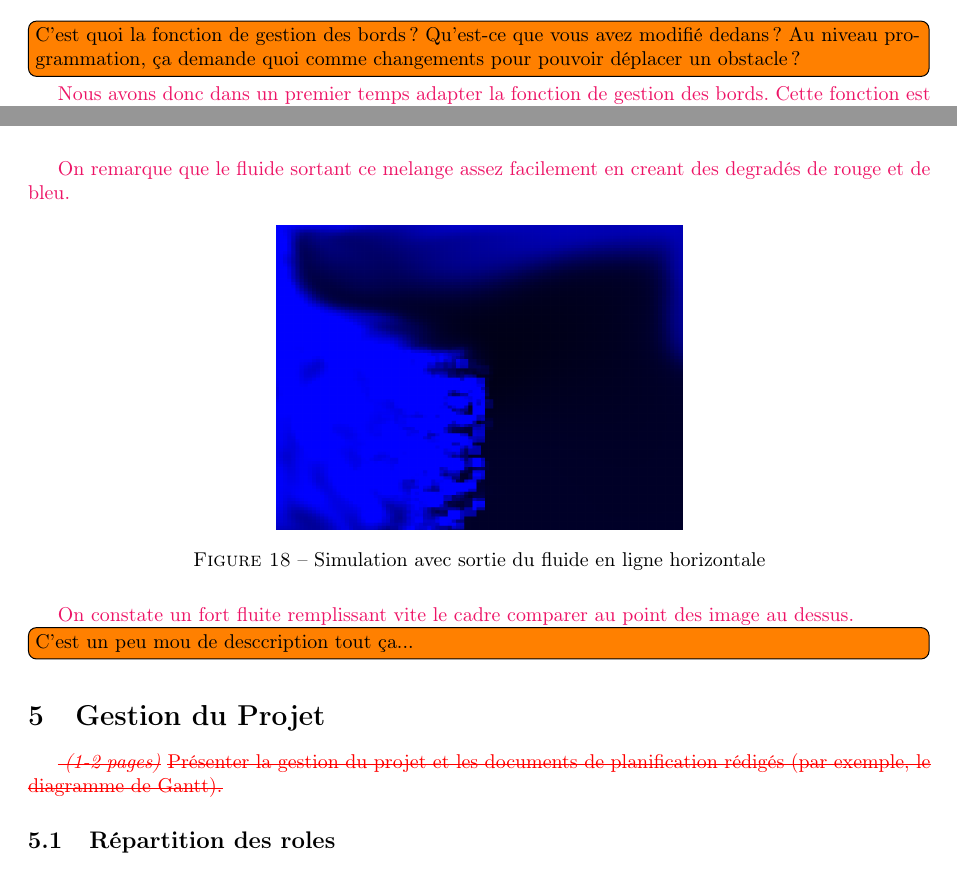
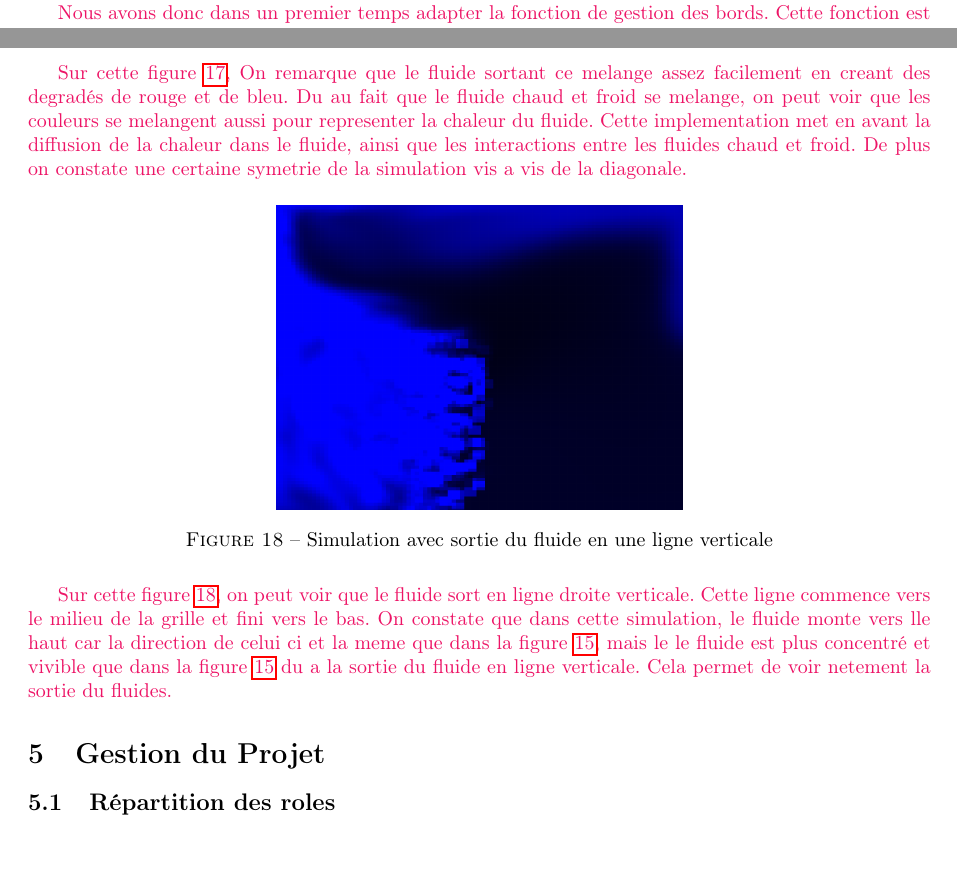
Before and after one commit to Triplaqs/Fluid-Simulation, a LaTeX paper (Documents/Rapport_final.tex): two parts of pages 11 and 21 of 24 before the commit and two parts of pages 10 and 21 of 24 after it, joined at a grey line, cut at the place of the change. Compiled offline with pdfLaTeX.

Commit message:
modif prof

```diff
--- a/Documents/Rapport_final.tex
+++ b/Documents/Rapport_final.tex
@@ -878,32 +885,38 @@ Ce qui nous donne une complexité totale de $\mathcal{O}(N + N + N) = \mathcal{O
     \centering
     \includegraphics[width=0.45\textwidth]{../PJ_proj/bicolor.png}
     \caption{Simulation avec alternace etre le rouge et le bleu pour representer la chaleur du fluide}
+    \label{bicolor}
 \end{figure}
 
 \satine{
-    On remarque que le fluide sortant ce melange assez facilement en creant des degradés de rouge et de bleu.
+    Sur cette figure \ref{bicolor}, On remarque que le fluide sortant ce melange assez facilement en creant des degradés de rouge et de bleu.
+    Du au fait que le fluide chaud et froid se melange, on peut voir que les couleurs se melangent aussi pour representer la chaleur du fluide.
+    Cette implementation met en avant la diffusion de la chaleur dans le fluide, ainsi que les interactions entre les fluides chaud et froid.
+    De plus on constate une certaine symetrie de la simulation vis a vis de la diagonale.
 }
 
 \begin{figure}[H]
     \centering
     \includegraphics[width=0.45\textwidth]{../PJ_proj/line.png}
-    \caption{Simulation avec sortie du fluide en ligne horizontale}
+    \caption{Simulation avec sortie du fluide en une ligne verticale}
+    \label{line}
 \end{figure}
 
 \satine{
-    On constate un fort fluite remplissant vite le cadre comparer au point des image au dessus.
+    Sur cette figure \ref{line}, on peut voir que le fluide sort en ligne droite verticale.
+    Cette ligne commence vers le milieu de la grille et fini vers le bas. On constate que dans cette simulation,
+    le fluide monte vers lle haut car la direction de celui ci et la meme que dans la figure \ref{image_d_origine},
+    mais le le fluide est plus concentré et vivible que dans la figure \ref{image_d_origine} du a la sortie du fluide en ligne verticale.
+    Cela permet de voir netement la sortie du fluides.
 }
-\comment{}{C'est un peu mou de desccription tout ça...}
 % \end{itemize}
 % \end{enumerate}
 
 
 
 \section{Gestion du Projet}
-\remove{\emph{ (1-2 pages)}}
 % \begin{enumerate}%pour faire une liste numérotée
 %5.1    SATINE
-\remove{Présenter la gestion du projet et les documents de planification rédigés (par exemple, le diagramme de Gantt).}
 
 \subsection{Répartition des roles}
 
```
Also changed, not shown: Documents/Rapport_final.pdf, PJ_proj/bouton+ou-.png, PJ_proj/bouton_on_off.png, Documents/Rapport_final.tex (29 more changed lines).
